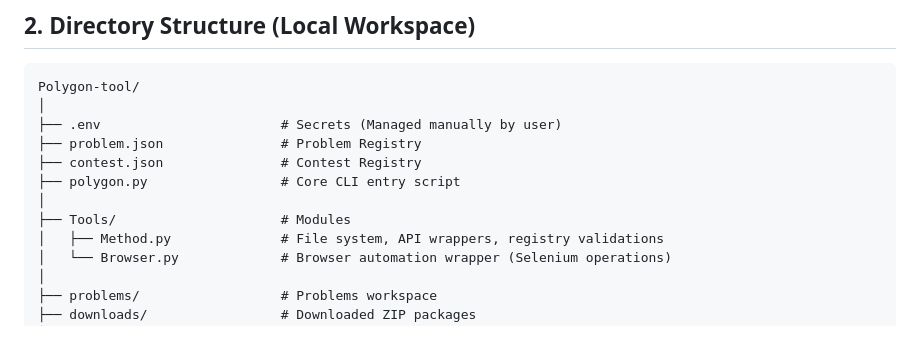
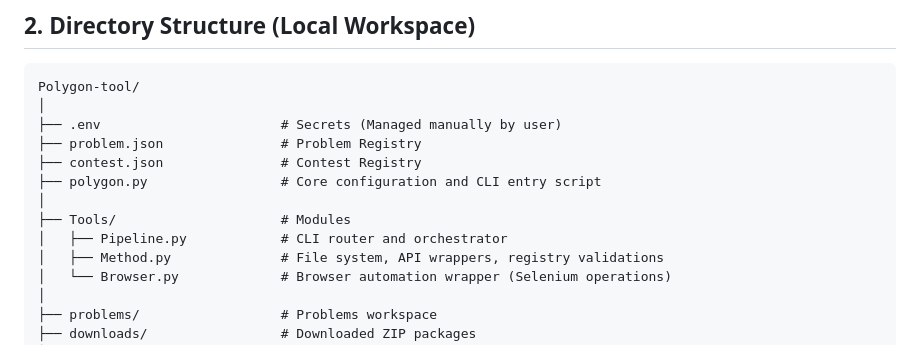
Before and after one commit to npdwuy/polygon-cli, a Markdown page: Architecture.md, the part around one of its changes. GitHub-like rendering.

```diff
--- a/Architecture.md
+++ b/Architecture.md
@@ -164,9 +164,10 @@ Polygon-tool/
 ├── .env                       # Secrets (Managed manually by user)
 ├── problem.json               # Problem Registry
 ├── contest.json               # Contest Registry
-├── polygon.py                 # Core CLI entry script
+├── polygon.py                 # Core configuration and CLI entry script
 │
 ├── Tools/                     # Modules
+│   ├── Pipeline.py            # CLI router and orchestrator
 │   ├── Method.py              # File system, API wrappers, registry validations
 │   └── Browser.py             # Browser automation wrapper (Selenium operations)
 │
```
Also changed, not shown: other parts of Architecture.md (+15 -9 lines), README.md (+4 -3 lines).
